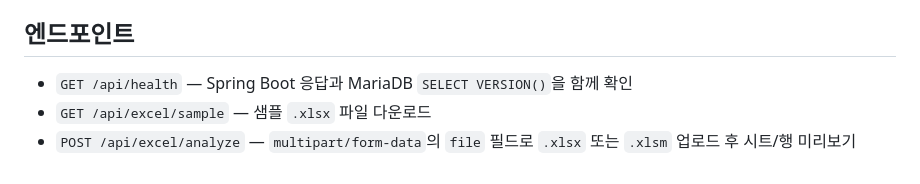
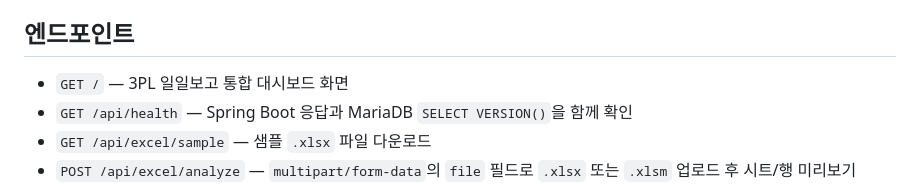
Before and after one commit to chatgptcjfm/3PL-11BOGO, a Markdown page: springboot-app/README.md, the part around the change. Rendered like a GitHub page.

Commit message:
Document 3PL dashboard entry route

```diff
--- a/springboot-app/README.md
+++ b/springboot-app/README.md
@@ -12,6 +12,7 @@
 
 ## 엔드포인트
 
+- `GET /` — 3PL 일일보고 통합 대시보드 화면
 - `GET /api/health` — Spring Boot 응답과 MariaDB `SELECT VERSION()`을 함께 확인
 - `GET /api/excel/sample` — 샘플 `.xlsx` 파일 다운로드
 - `POST /api/excel/analyze` — `multipart/form-data`의 `file` 필드로 `.xlsx` 또는 `.xlsm` 업로드 후 시트/행 미리보기 JSON 반환 (10 MB 제한)
```
